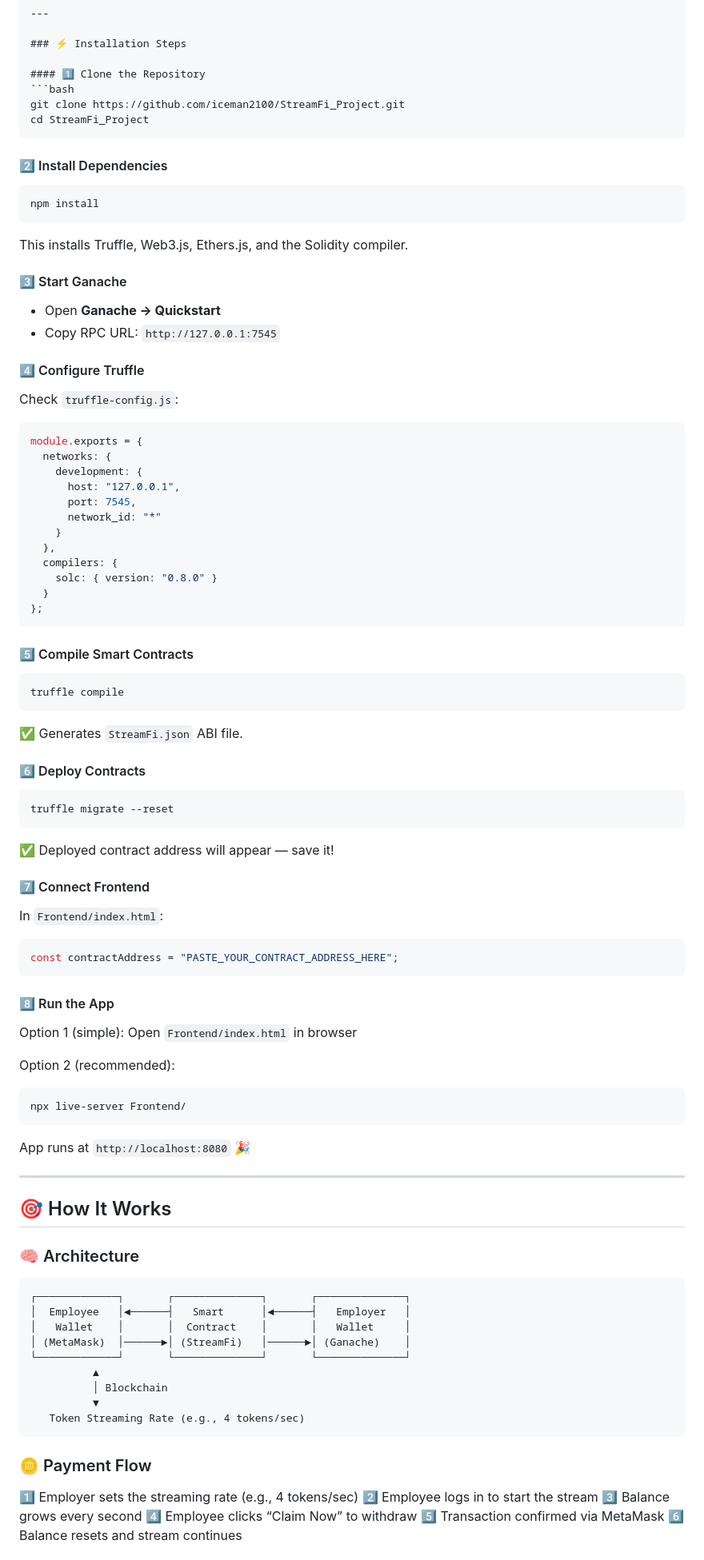
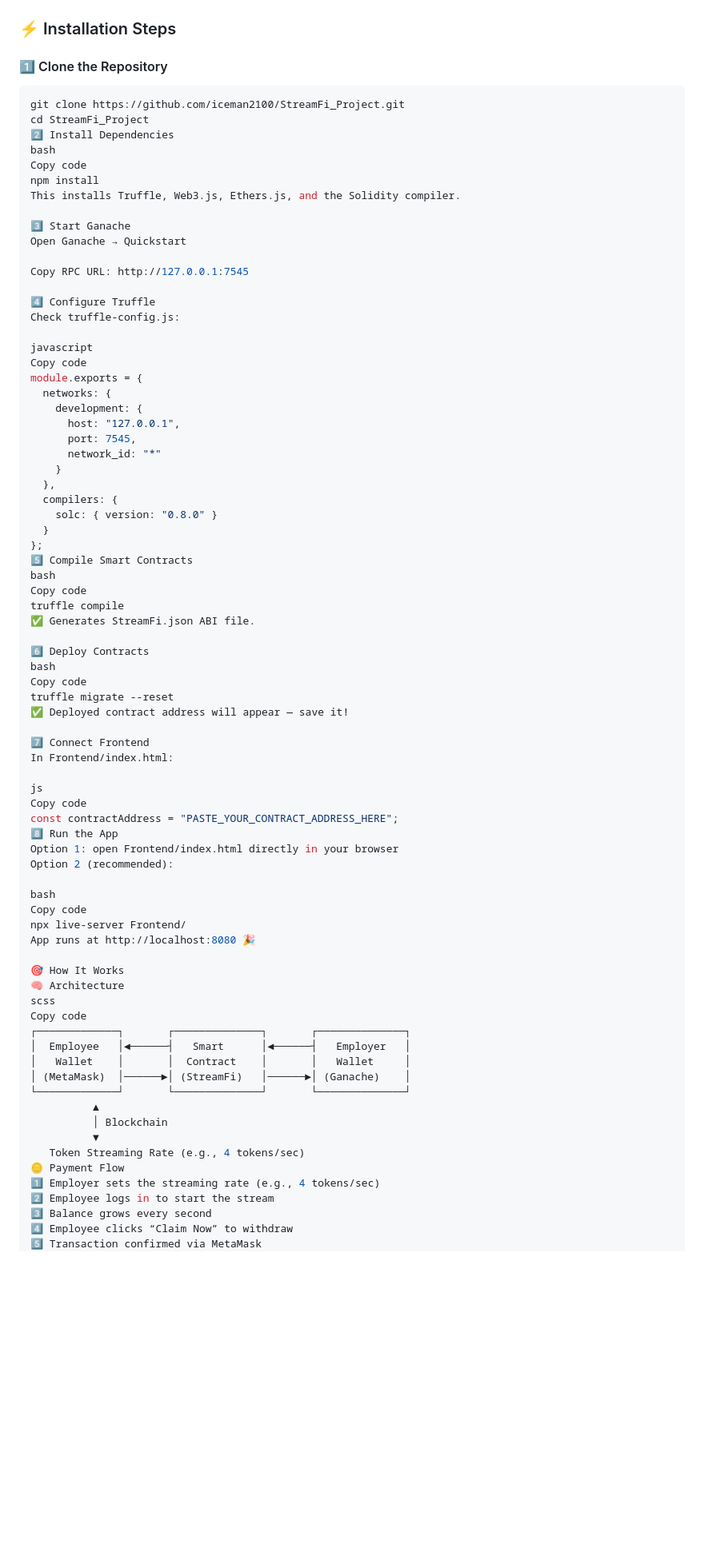
Before and after one commit to iceman2100/StreamFi_Project, a Markdown page: README.md, the part around the change printed below. Shown: that part at 80% size. Drawn GitHub-style; blank space fills up the shorter version.

`````diff
--- a/README.md
+++ b/README.md
@@ -125,26 +146,22 @@ Ensure you have:
 ```bash
 git clone https://github.com/iceman2100/StreamFi_Project.git
 cd StreamFi_Project
-````
-
-#### 2️⃣ Install Dependencies
-
-```bash
+2️⃣ Install Dependencies
+bash
+Copy code
 npm install
-```
-
 This installs Truffle, Web3.js, Ethers.js, and the Solidity compiler.
 
-#### 3️⃣ Start Ganache
+3️⃣ Start Ganache
+Open Ganache → Quickstart
 
-* Open **Ganache → Quickstart**
-* Copy RPC URL: `http://127.0.0.1:7545`
+Copy RPC URL: http://127.0.0.1:7545
 
-#### 4️⃣ Configure Truffle
+4️⃣ Configure Truffle
+Check truffle-config.js:
 
-Check `truffle-config.js`:
-
-```javascript
+javascript
+Copy code
 module.exports = {
   networks: {
     development: {
@@ -157,52 +174,37 @@ module.exports = {
     solc: { version: "0.8.0" }
   }
 };
-```
+5️⃣ Compile Smart Contracts
+bash
+Copy code
+truffle compile
+✅ Generates StreamFi.json ABI file.
 
-#### 5️⃣ Compile Smart Contracts
-
-```bash
-truffle compile
-```
-
-✅ Generates `StreamFi.json` ABI file.
-
-#### 6️⃣ Deploy Contracts
-
-```bash
+6️⃣ Deploy Contracts
+bash
+Copy code
 truffle migrate --reset
-```
-
 ✅ Deployed contract address will appear — save it!
 
-#### 7️⃣ Connect Frontend
+7️⃣ Connect Frontend
+In Frontend/index.html:
 
-In `Frontend/index.html`:
-
-```js
+js
+Copy code
 const contractAddress = "PASTE_YOUR_CONTRACT_ADDRESS_HERE";
-```
-
-#### 8️⃣ Run the App
-
-Option 1 (simple):
-Open `Frontend/index.html` in browser
-
+8️⃣ Run the App
+Option 1: open Frontend/index.html directly in your browser
 Option 2 (recommended):
 
-```bash
+bash
+Copy code
 npx live-server Frontend/
-```
+App runs at http://localhost:8080 🎉
 
-App runs at `http://localhost:8080` 🎉
-
----
-
-## 🎯 How It Works
-
-### 🧠 Architecture
-
-```
+🎯 How It Works
+🧠 Architecture
+scss
+Copy code
 ┌─────────────┐       ┌──────────────┐       ┌──────────────┐
 │  Employee   │◄──────┤   Smart      │◄──────┤   Employer   │
 │   Wallet    │       │  Contract    │       │   Wallet     │
@@ -212,10 +214,7 @@ App runs at `http://localhost:8080` 🎉
           │ Blockchain
           ▼
    Token Streaming Rate (e.g., 4 tokens/sec)
-```
-
-### 🪙 Payment Flow
-
+🪙 Payment Flow
 1️⃣ Employer sets the streaming rate (e.g., 4 tokens/sec)
 2️⃣ Employee logs in to start the stream
 3️⃣ Balance grows every second
`````
Also changed, not shown: other parts of README.md (+62 -59 lines).
